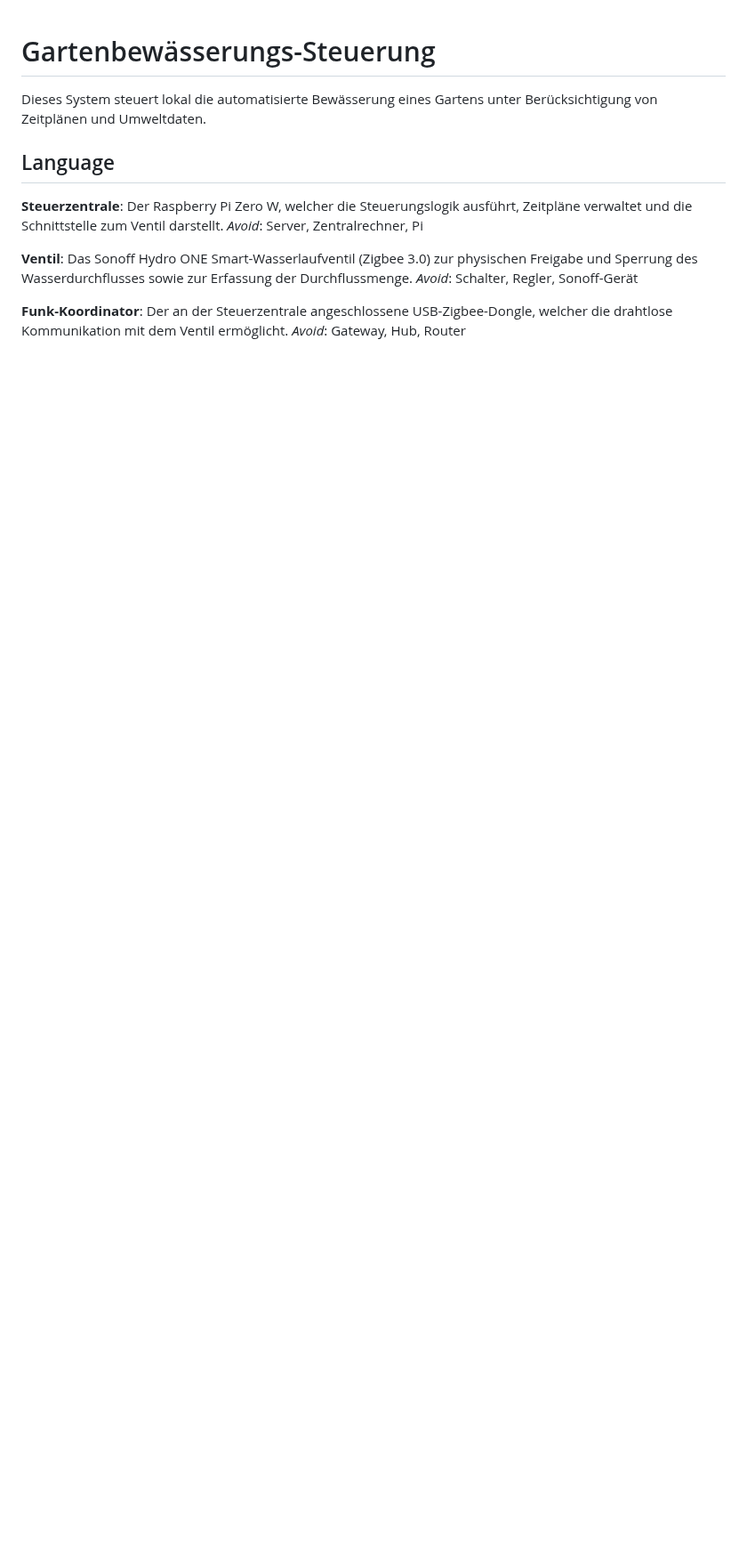
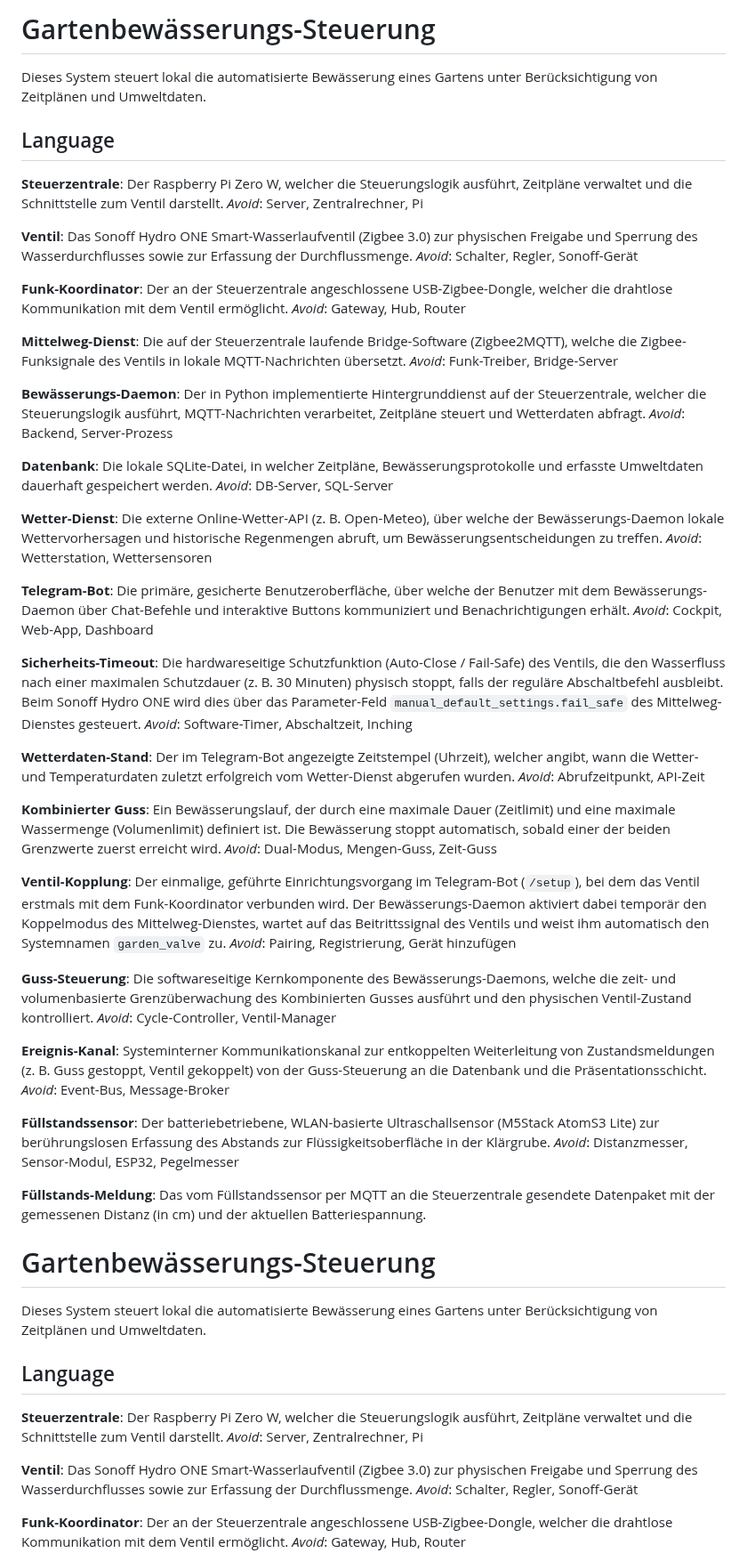
Before and after one commit to g41nxe/telegram-GartenBot, a Markdown page: CONTEXT.md, the part around one of its changes. Shown at 89% size. GitHub-like rendering; blank space fills up the shorter version.

```diff
--- a/CONTEXT.md
+++ b/CONTEXT.md
@@ -1,3 +1,71 @@
+# Gartenbewässerungs-Steuerung
+
+Dieses System steuert lokal die automatisierte Bewässerung eines Gartens unter Berücksichtigung von Zeitplänen und Umweltdaten.
+
+## Language
+
+**Steuerzentrale**:
+Der Raspberry Pi Zero W, welcher die Steuerungslogik ausführt, Zeitpläne verwaltet und die Schnittstelle zum Ventil darstellt.
+_Avoid_: Server, Zentralrechner, Pi
+
+**Ventil**:
+Das Sonoff Hydro ONE Smart-Wasserlaufventil (Zigbee 3.0) zur physischen Freigabe und Sperrung des Wasserdurchflusses sowie zur Erfassung der Durchflussmenge.
+_Avoid_: Schalter, Regler, Sonoff-Gerät
+
+**Funk-Koordinator**:
+Der an der Steuerzentrale angeschlossene USB-Zigbee-Dongle, welcher die drahtlose Kommunikation mit dem Ventil ermöglicht.
+_Avoid_: Gateway, Hub, Router
+
+**Mittelweg-Dienst**:
+Die auf der Steuerzentrale laufende Bridge-Software (Zigbee2MQTT), welche die Zigbee-Funksignale des Ventils in lokale MQTT-Nachrichten übersetzt.
+_Avoid_: Funk-Treiber, Bridge-Server
+
+**Bewässerungs-Daemon**:
+Der in Python implementierte Hintergrunddienst auf der Steuerzentrale, welcher die Steuerungslogik ausführt, MQTT-Nachrichten verarbeitet, Zeitpläne steuert und Wetterdaten abfragt.
+_Avoid_: Backend, Server-Prozess
+
+**Datenbank**:
+Die lokale SQLite-Datei, in welcher Zeitpläne, Bewässerungsprotokolle und erfasste Umweltdaten dauerhaft gespeichert werden.
+_Avoid_: DB-Server, SQL-Server
+
+**Wetter-Dienst**:
+Die externe Online-Wetter-API (z. B. Open-Meteo), über welche der Bewässerungs-Daemon lokale Wettervorhersagen und historische Regenmengen abruft, um Bewässerungsentscheidungen zu treffen.
+_Avoid_: Wetterstation, Wettersensoren
+
+**Telegram-Bot**:
+Die primäre, gesicherte Benutzeroberfläche, über welche der Benutzer mit dem Bewässerungs-Daemon über Chat-Befehle und interaktive Buttons kommuniziert und Benachrichtigungen erhält.
+_Avoid_: Cockpit, Web-App, Dashboard
+
+**Sicherheits-Timeout**:
+Die hardwareseitige Schutzfunktion (Auto-Close / Fail-Safe) des Ventils, die den Wasserfluss nach einer maximalen Schutzdauer (z. B. 30 Minuten) physisch stoppt, falls der reguläre Abschaltbefehl ausbleibt. Beim Sonoff Hydro ONE wird dies über das Parameter-Feld `manual_default_settings.fail_safe` des Mittelweg-Dienstes gesteuert.
+_Avoid_: Software-Timer, Abschaltzeit, Inching
+
+**Wetterdaten-Stand**:
+Der im Telegram-Bot angezeigte Zeitstempel (Uhrzeit), welcher angibt, wann die Wetter- und Temperaturdaten zuletzt erfolgreich vom Wetter-Dienst abgerufen wurden.
+_Avoid_: Abrufzeitpunkt, API-Zeit
+
+**Kombinierter Guss**:
+Ein Bewässerungslauf, der durch eine maximale Dauer (Zeitlimit) und eine maximale Wassermenge (Volumenlimit) definiert ist. Die Bewässerung stoppt automatisch, sobald einer der beiden Grenzwerte zuerst erreicht wird.
+_Avoid_: Dual-Modus, Mengen-Guss, Zeit-Guss
+
+**Ventil-Kopplung**:
+Der einmalige, geführte Einrichtungsvorgang im Telegram-Bot (`/setup`), bei dem das Ventil erstmals mit dem Funk-Koordinator verbunden wird. Der Bewässerungs-Daemon aktiviert dabei temporär den Koppelmodus des Mittelweg-Dienstes, wartet auf das Beitrittssignal des Ventils und weist ihm automatisch den Systemnamen `garden_valve` zu.
+_Avoid_: Pairing, Registrierung, Gerät hinzufügen
+
+**Guss-Steuerung**:
+Die softwareseitige Kernkomponente des Bewässerungs-Daemons, welche die zeit- und volumenbasierte Grenzüberwachung des Kombinierten Gusses ausführt und den physischen Ventil-Zustand kontrolliert.
+_Avoid_: Cycle-Controller, Ventil-Manager
+
+**Ereignis-Kanal**:
+Systeminterner Kommunikationskanal zur entkoppelten Weiterleitung von Zustandsmeldungen (z. B. Guss gestoppt, Ventil gekoppelt) von der Guss-Steuerung an die Datenbank und die Präsentationsschicht.
+_Avoid_: Event-Bus, Message-Broker
+
+**Füllstandssensor**:
+Der batteriebetriebene, WLAN-basierte Ultraschallsensor (M5Stack AtomS3 Lite) zur berührungslosen Erfassung des Abstands zur Flüssigkeitsoberfläche in der Klärgrube.
+_Avoid_: Distanzmesser, Sensor-Modul, ESP32, Pegelmesser
+
+**Füllstands-Meldung**:
+Das vom Füllstandssensor per MQTT an die Steuerzentrale gesendete Datenpaket mit der gemessenen Distanz (in cm) und der aktuellen Batteriespannung.
 # Gartenbewässerungs-Steuerung
 
 Dieses System steuert lokal die automatisierte Bewässerung eines Gartens unter Berücksichtigung von Zeitplänen und Umweltdaten.
```
Also changed, not shown: other parts of CONTEXT.md (+0 -5 lines), ARCHITECTURE.md (added, +13 -0 lines), 1 other file.
